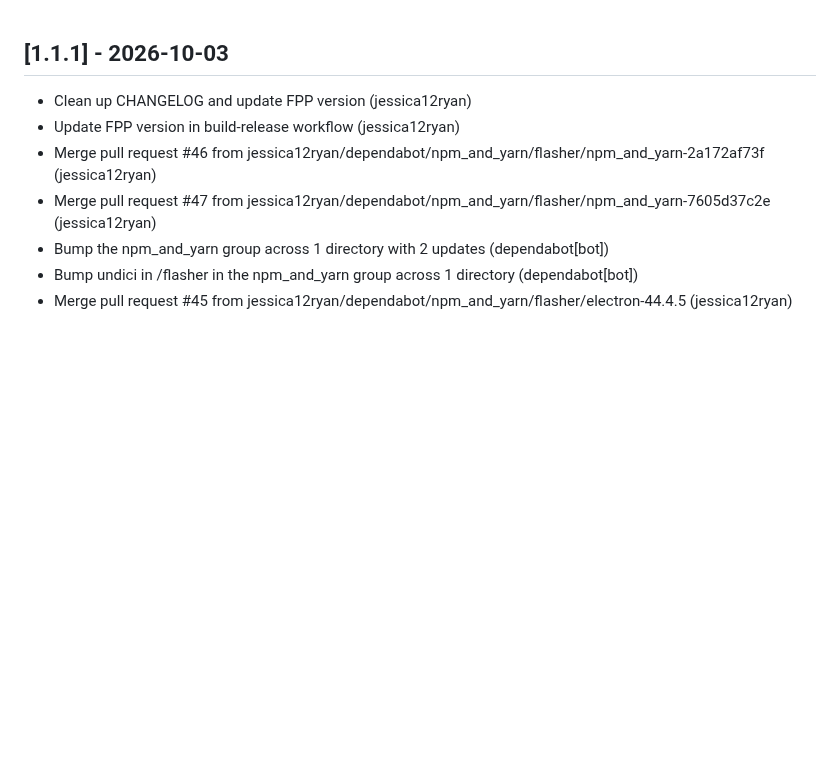
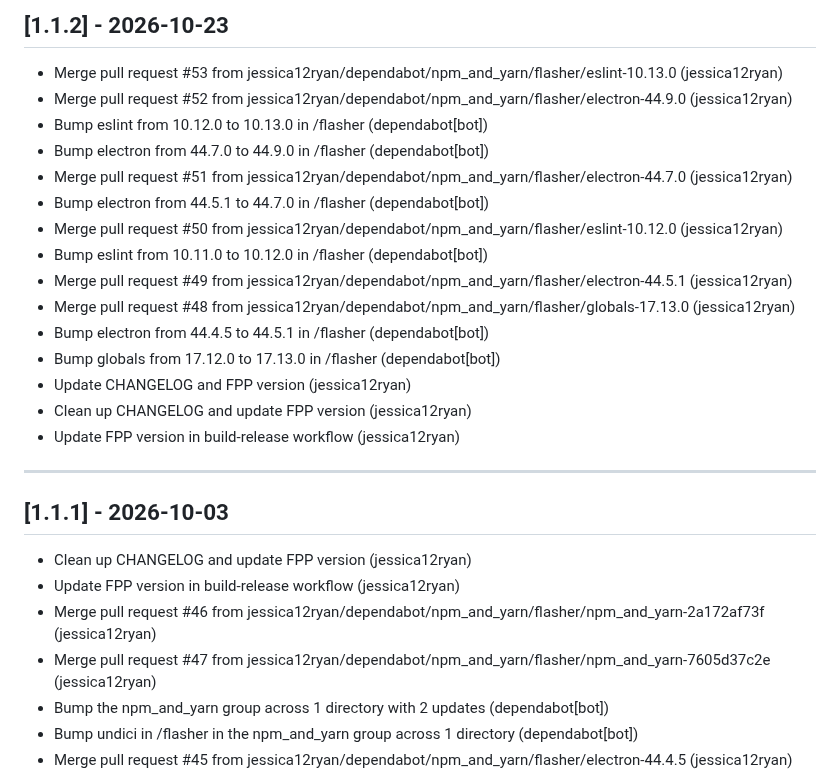
Before and after one commit to jessica12ryan/fpp-os, a Markdown page: CHANGELOG.md, the part around the change. Rendered like a GitHub page; blank space fills up the shorter version.

Commit message:
Update CHANGELOG.md for 1.1.2

```diff
--- a/CHANGELOG.md
+++ b/CHANGELOG.md
@@ -1,3 +1,23 @@
+## [1.1.2] - 2026-10-23
+
+- Merge pull request #53 from jessica12ryan/dependabot/npm_and_yarn/flasher/eslint-10.13.0 (jessica12ryan)
+- Merge pull request #52 from jessica12ryan/dependabot/npm_and_yarn/flasher/electron-44.9.0 (jessica12ryan)
+- Bump eslint from 10.12.0 to 10.13.0 in /flasher (dependabot[bot])
+- Bump electron from 44.7.0 to 44.9.0 in /flasher (dependabot[bot])
+- Merge pull request #51 from jessica12ryan/dependabot/npm_and_yarn/flasher/electron-44.7.0 (jessica12ryan)
+- Bump electron from 44.5.1 to 44.7.0 in /flasher (dependabot[bot])
+- Merge pull request #50 from jessica12ryan/dependabot/npm_and_yarn/flasher/eslint-10.12.0 (jessica12ryan)
+- Bump eslint from 10.11.0 to 10.12.0 in /flasher (dependabot[bot])
+- Merge pull request #49 from jessica12ryan/dependabot/npm_and_yarn/flasher/electron-44.5.1 (jessica12ryan)
+- Merge pull request #48 from jessica12ryan/dependabot/npm_and_yarn/flasher/globals-17.13.0 (jessica12ryan)
+- Bump electron from 44.4.5 to 44.5.1 in /flasher (dependabot[bot])
+- Bump globals from 17.12.0 to 17.13.0 in /flasher (dependabot[bot])
+- Update CHANGELOG and FPP version (jessica12ryan)
+- Clean up CHANGELOG and update FPP version (jessica12ryan)
+- Update FPP version in build-release workflow (jessica12ryan)
+
+---
+
 ## [1.1.1] - 2026-10-03
 
 - Clean up CHANGELOG and update FPP version (jessica12ryan)
```
